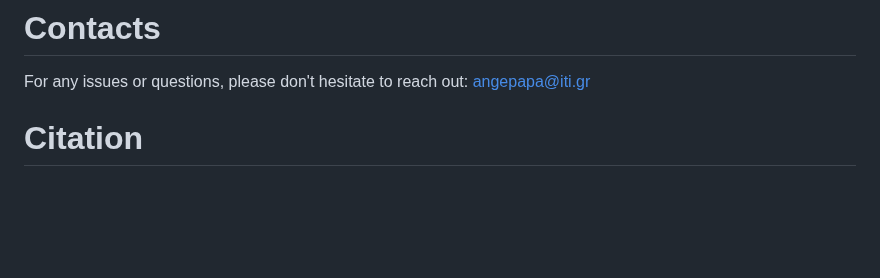
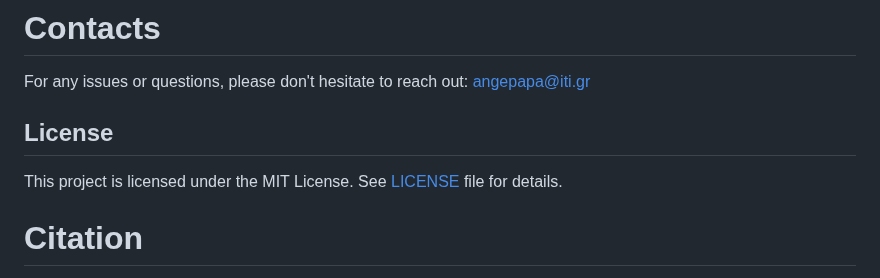
Before and after one commit to aggelos-michael-papadopoulos/ParaSurf, a Markdown page: README.md, the part around the change. GitHub-like rendering; blank space fills up the shorter version.

```diff
--- a/README.md
+++ b/README.md
@@ -106,6 +106,10 @@ python ParaSurf/train/validation.py
 # Contacts
 For any issues or questions, please don't hesitate to reach out: [angepapa@iti.gr](mailto:angepapa@iti.gr)
 
+## License
+
+This project is licensed under the MIT License. See [LICENSE](LICENSE) file for details.
+
 
 # Citation
 coming soon ...
```
